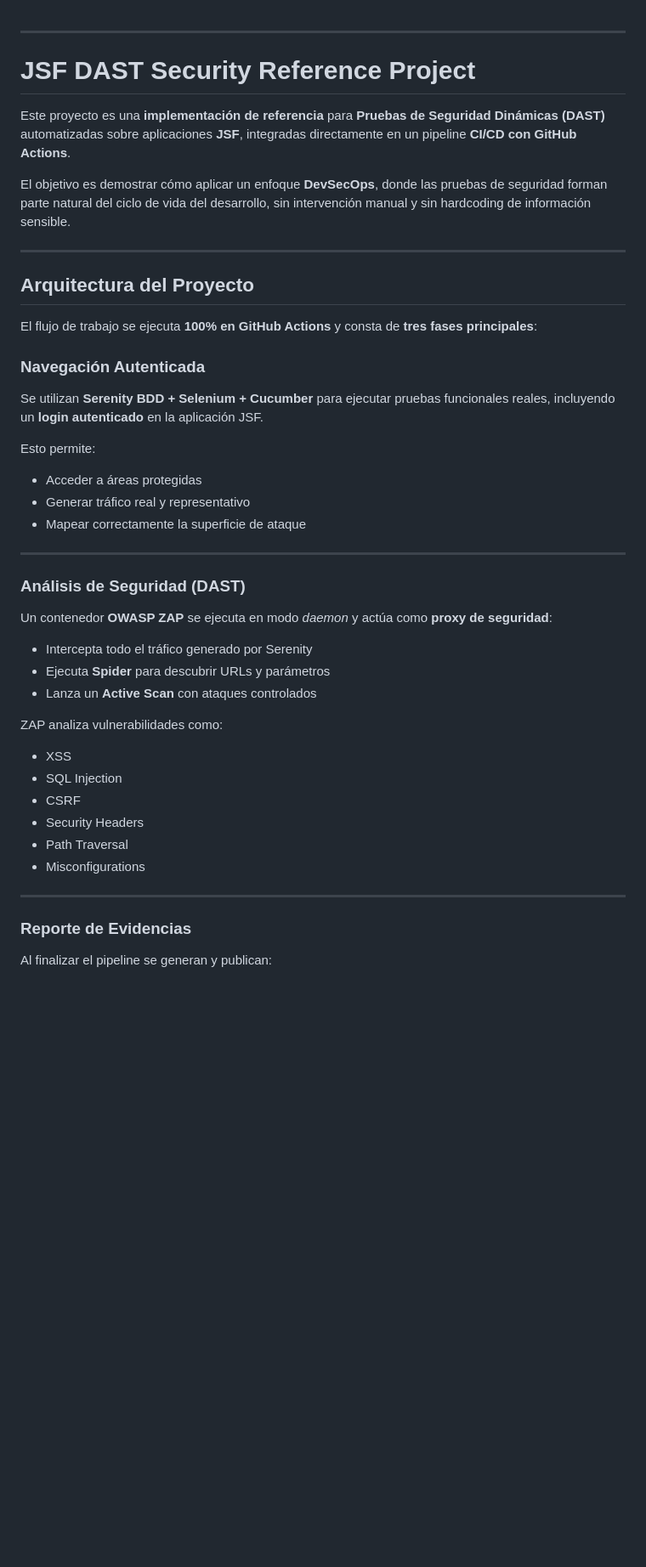
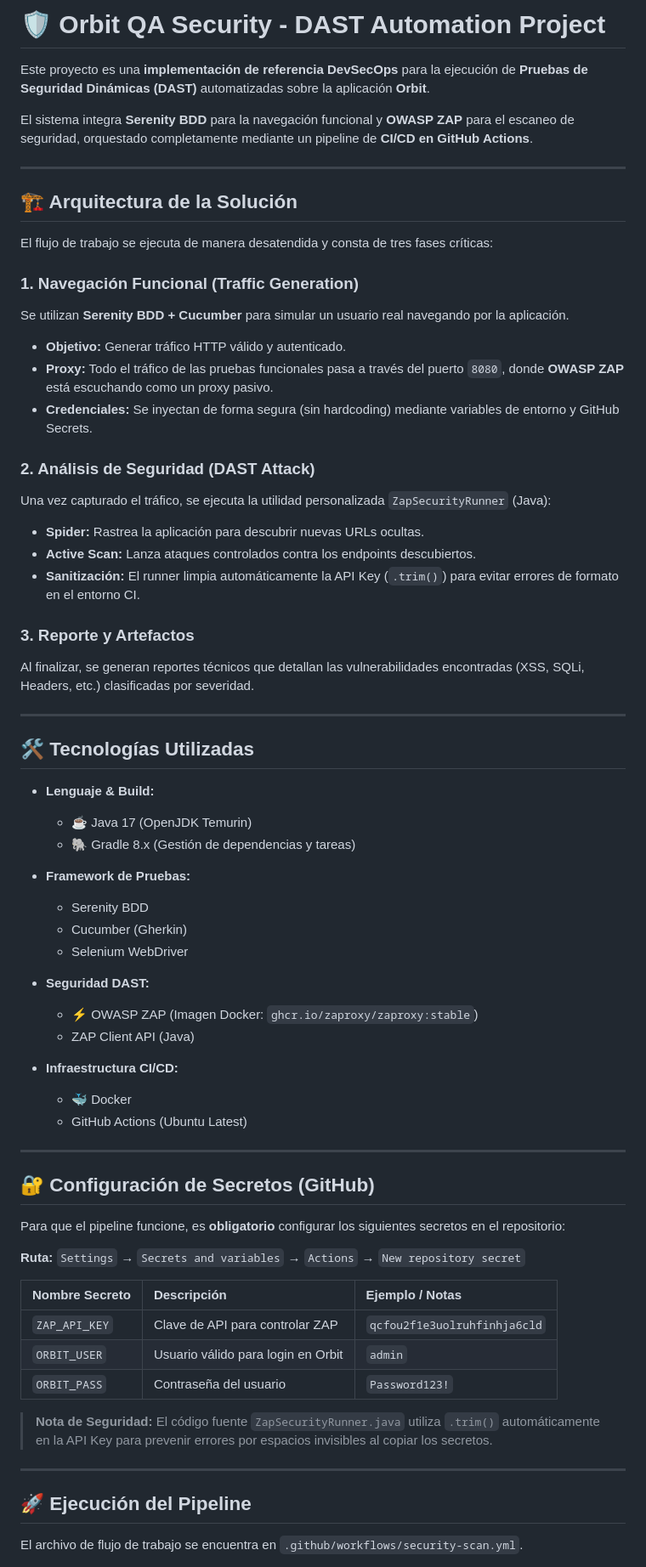
Before and after one commit to GrupoCinte/orbit-qa-security, a Markdown page: README.md, the part around one of its changes. Shown at 85% size. Rendered like a GitHub page; blank space fills up the shorter version.

Commit message:
docs(FAB-23): agregar documentacion tecnica del pipeline DAST

```diff
--- a/README.md
+++ b/README.md
@@ -1,50 +1,70 @@
+# 🛡️ Orbit QA Security - DAST Automation Project
+
+Este proyecto es una **implementación de referencia DevSecOps** para la ejecución de **Pruebas de Seguridad Dinámicas (DAST)** automatizadas sobre la aplicación **Orbit**.
+
+El sistema integra **Serenity BDD** para la navegación funcional y **OWASP ZAP** para el escaneo de seguridad, orquestado completamente mediante un pipeline de **CI/CD en GitHub Actions**.
 
 ---
 
-# JSF DAST Security Reference Project
+## 🏗️ Arquitectura de la Solución
 
-Este proyecto es una **implementación de referencia** para **Pruebas de Seguridad Dinámicas (DAST)** automatizadas sobre aplicaciones **JSF**, integradas directamente en un pipeline **CI/CD con GitHub Actions**.
+El flujo de trabajo se ejecuta de manera desatendida y consta de tres fases críticas:
 
-El objetivo es demostrar cómo aplicar un enfoque **DevSecOps**, donde las pruebas de seguridad forman parte natural del ciclo de vida del desarrollo, sin intervención manual y sin hardcoding de información sensible.
+### 1. Navegación Funcional (Traffic Generation)
+Se utilizan **Serenity BDD + Cucumber** para simular un usuario real navegando por la aplicación.
+* **Objetivo:** Generar tráfico HTTP válido y autenticado.
+* **Proxy:** Todo el tráfico de las pruebas funcionales pasa a través del puerto `8080`, donde **OWASP ZAP** está escuchando como un proxy pasivo.
+* **Credenciales:** Se inyectan de forma segura (sin hardcoding) mediante variables de entorno y GitHub Secrets.
+
+### 2. Análisis de Seguridad (DAST Attack)
+Una vez capturado el tráfico, se ejecuta la utilidad personalizada `ZapSecurityRunner` (Java):
+* **Spider:** Rastrea la aplicación para descubrir nuevas URLs ocultas.
+* **Active Scan:** Lanza ataques controlados contra los endpoints descubiertos.
+* **Sanitización:** El runner limpia automáticamente la API Key (`.trim()`) para evitar errores de formato en el entorno CI.
+
+### 3. Reporte y Artefactos
+Al finalizar, se generan reportes técnicos que detallan las vulnerabilidades encontradas (XSS, SQLi, Headers, etc.) clasificadas por severidad.
 
 ---
 
-##  Arquitectura del Proyecto
+## 🛠️ Tecnologías Utilizadas
 
-El flujo de trabajo se ejecuta **100% en GitHub Actions** y consta de **tres fases principales**:
+* **Lenguaje & Build:**
+  * ☕ Java 17 (OpenJDK Temurin)
+  * 🐘 Gradle 8.x (Gestión de dependencias y tareas)
 
-###  Navegación Autenticada
+* **Framework de Pruebas:**
+  * Serenity BDD
+  * Cucumber (Gherkin)
+  * Selenium WebDriver
 
-Se utilizan **Serenity BDD + Selenium + Cucumber** para ejecutar pruebas funcionales reales, incluyendo un **login autenticado** en la aplicación JSF.
+* **Seguridad DAST:**
+  * ⚡ OWASP ZAP (Imagen Docker: `ghcr.io/zaproxy/zaproxy:stable`)
+  * ZAP Client API (Java)
 
-Esto permite:
-
-* Acceder a áreas protegidas
-* Generar tráfico real y representativo
-* Mapear correctamente la superficie de ataque
+* **Infraestructura CI/CD:**
+  * 🐳 Docker
+  * GitHub Actions (Ubuntu Latest)
 
 ---
 
-### Análisis de Seguridad (DAST)
+## 🔐 Configuración de Secretos (GitHub)
 
-Un contenedor **OWASP ZAP** se ejecuta en modo *daemon* y actúa como **proxy de seguridad**:
+Para que el pipeline funcione, es **obligatorio** configurar los siguientes secretos en el repositorio:
 
-* Intercepta todo el tráfico generado por Serenity
-* Ejecuta **Spider** para descubrir URLs y parámetros
-* Lanza un **Active Scan** con ataques controlados
+**Ruta:** `Settings` → `Secrets and variables` → `Actions` → `New repository secret`
 
-ZAP analiza vulnerabilidades como:
+| Nombre Secreto | Descripción | Ejemplo / Notas |
+| :--- | :--- | :--- |
+| `ZAP_API_KEY` | Clave de API para controlar ZAP | `qcfou2f1e3uolruhfinhja6cld` |
+| `ORBIT_USER` | Usuario válido para login en Orbit | `admin` |
+| `ORBIT_PASS` | Contraseña del usuario | `Password123!` |
 
-* XSS
-* SQL Injection
-* CSRF
-* Security Headers
-* Path Traversal
-* Misconfigurations
+> **Nota de Seguridad:** El código fuente `ZapSecurityRunner.java` utiliza `.trim()` automáticamente en la API Key para prevenir errores por espacios invisibles al copiar los secretos.
 
 ---
 
-###  Reporte de Evidencias
+## 🚀 Ejecución del Pipeline
 
-Al finalizar el pipeline se generan y publican:
+El archivo de flujo de trabajo se encuentra en `.github/workflows/security-scan.yml`.
 
```
Also changed, not shown: other parts of README.md (+38 -98 lines).
